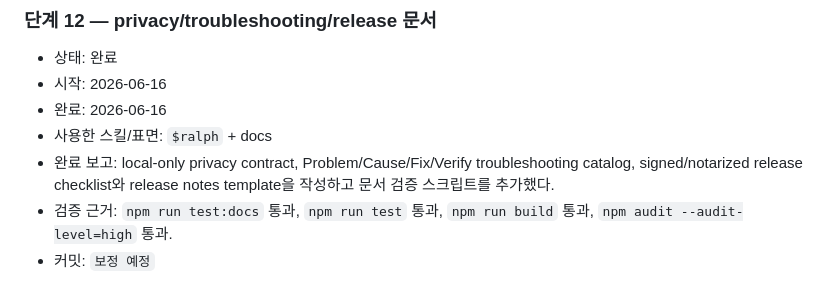
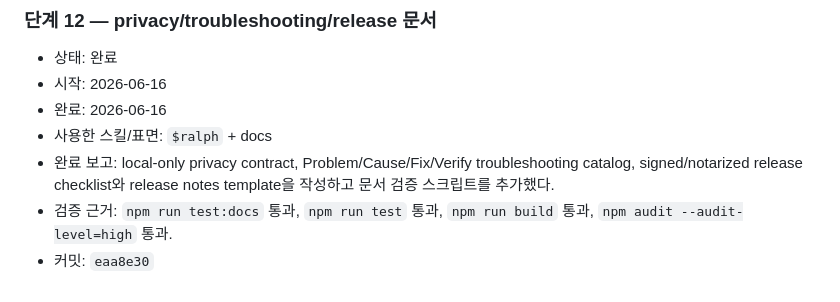
Before and after one commit to manuel71sj/KeyHint, a Markdown page: KEYHINT_RALPH_STEPS.md, the part around the change. GitHub-like rendering.

Commit message:
Record the stage 12 implementation evidence in the ledger
Constraint: The Ralph ledger must mark documentation stages complete with their implementation commit after verification.
Confidence: high
Scope-risk: narrow
Directive: Treat this as bookkeeping; stage 12 implementation lives in eaa8e30.
Tested: grep '| 12 | [x]' KEYHINT_RALPH_STEPS.md; grep 'eaa8e30' KEYHINT_RALPH_STEPS.md
Not-tested: No runtime code changed in this bookkeeping commit.

```diff
--- a/KEYHINT_RALPH_STEPS.md
+++ b/KEYHINT_RALPH_STEPS.md
@@ -177,4 +177,4 @@
 - 사용한 스킬/표면: `$ralph` + docs
 - 완료 보고: local-only privacy contract, Problem/Cause/Fix/Verify troubleshooting catalog, signed/notarized release checklist와 release notes template을 작성하고 문서 검증 스크립트를 추가했다.
 - 검증 근거: `npm run test:docs` 통과, `npm run test` 통과, `npm run build` 통과, `npm audit --audit-level=high` 통과.
-- 커밋: `보정 예정`
+- 커밋: `eaa8e30`
```
